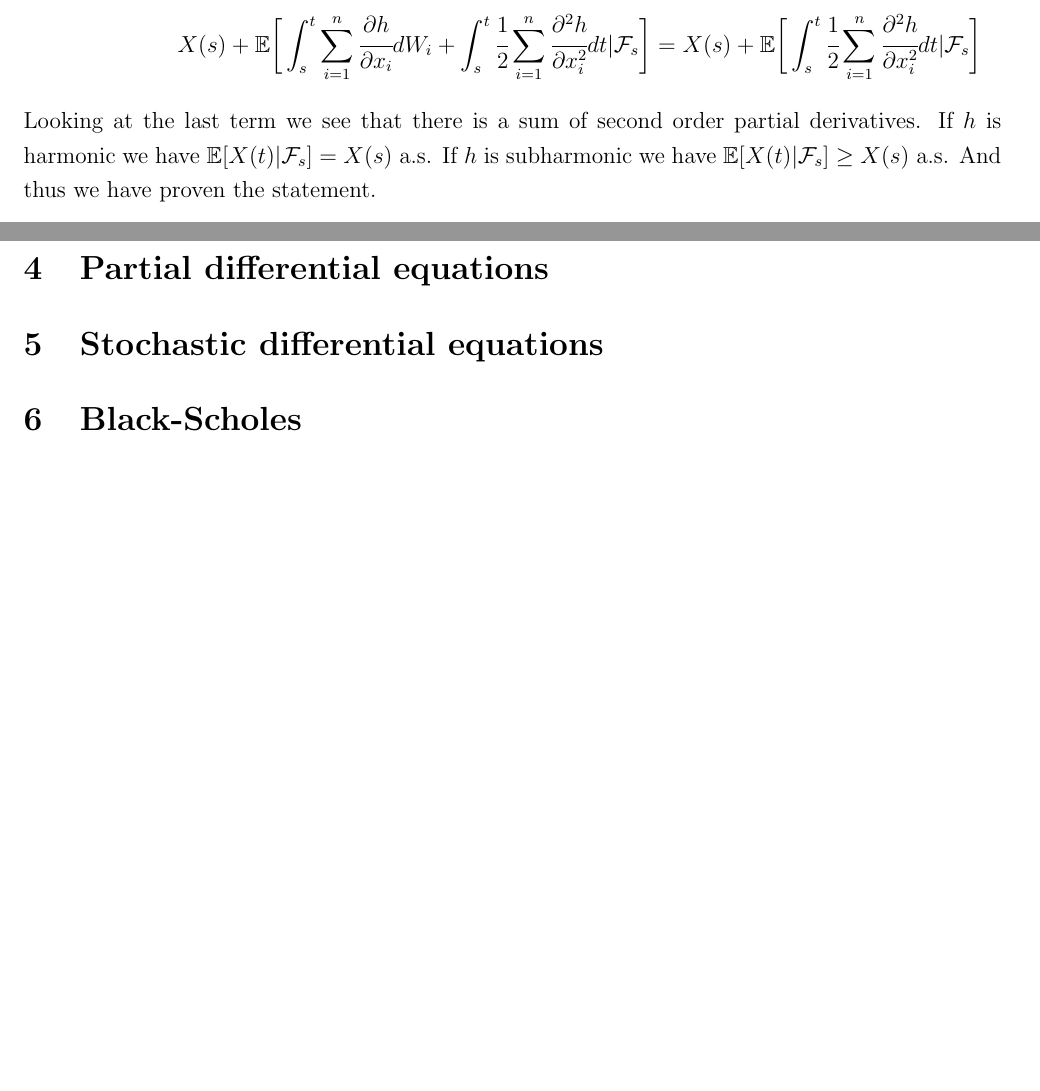
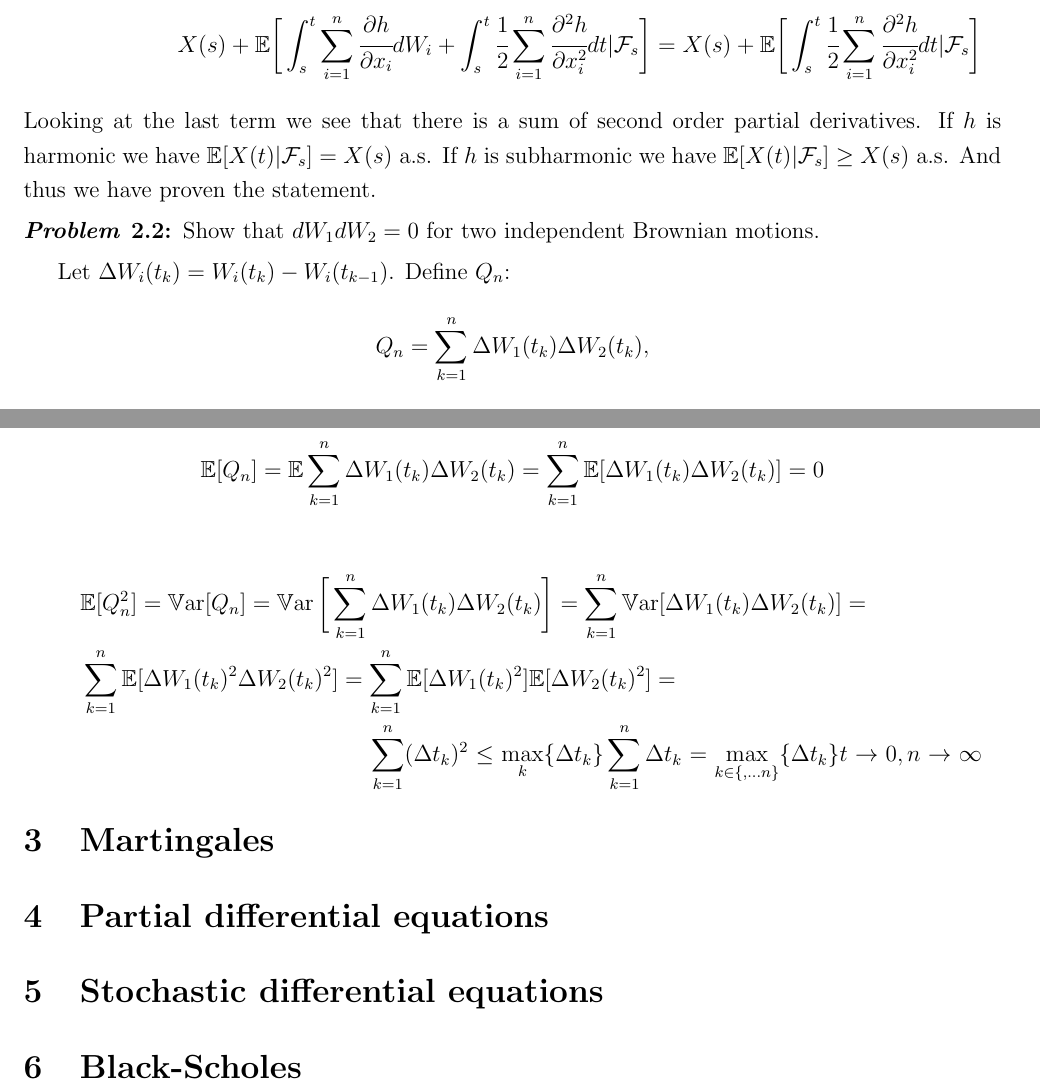
Before and after one commit to debasering/fin_math, a LaTeX document (arbitrage_theory/arbtirage_theory_solutions.tex): two parts of pages 3 and 4 of 4, joined at a grey line, cut so that both start at the same text, the shorter picture padded with empty space. Compiled offline with pdfLaTeX.

Commit message:
solved independent brownian motions problem

```diff
--- a/arbitrage_theory/arbtirage_theory_solutions.tex
+++ b/arbitrage_theory/arbtirage_theory_solutions.tex
@@ -138,6 +138,25 @@ Prove that for independent  Wiener processes $W_1, \ldots, W_n$ and a processes
 
 \end{solution}
 
+\begin{problem}
+	Show that $dW_1 dW_2 = 0 $ for two independent Brownian motions.
+\end{problem}
+Let $\Delta W_i(t_k)  = W_i(t_k) - W_i(t_{k-1})$.
+Define $Q_n$:
+$$
+Q_n = \sum_{k=1}^n  \Delta W_1(t_k) \Delta W_2(t_k),
+$$
+where $0 = t_0 < t_1 < \ldots <t_n = t$. Now we just have to show that $Q_n$ converges to $0$ in $L^2$ as the norm of the partiotion goes to $0$. We have:
+$$
+\E[Q_n] = \E \sum_{k=1}^n  \Delta W_1(t_k) \Delta W_2(t_k)  =  \sum_{k=1}^n  \E[ \Delta W_1(t_k) \Delta W_2(t_k)] = 0
+$$
+\begin{multline*}
+\E[Q_n^2] = \Var[Q_n]  = \Var\bigg[ \sum_{k=1}^n  \Delta W_1(t_k) \Delta W_2(t_k)  \bigg] =
+ \sum_{k=1}^n \Var[\Delta W_1(t_k) \Delta W_2(t_k)] = \\
+ \sum_{k=1}^n  \E[\Delta W_1(t_k)^2 \Delta W_2(t_k)^2] = \sum_{k=1}^n  \E[\Delta W_1(t_k)^2] \E[\Delta W_2(t_k)^2]  = \\ \sum_{k=1}^n  (\Delta t_k)^2 \leq
+ \max_k \{\Delta t_k \} \sum_{k=1}^n \Delta t_k =  \max_{k \in \{, \ldots n\}} \{\Delta t_k \} t \to 0, n \to \infty
+\end{multline*}
+
 \section{Martingales}
 
 \section{Partial differential equations}
```
Also changed, not shown: arbitrage_theory/arbtirage_theory_solutions.pdf.
